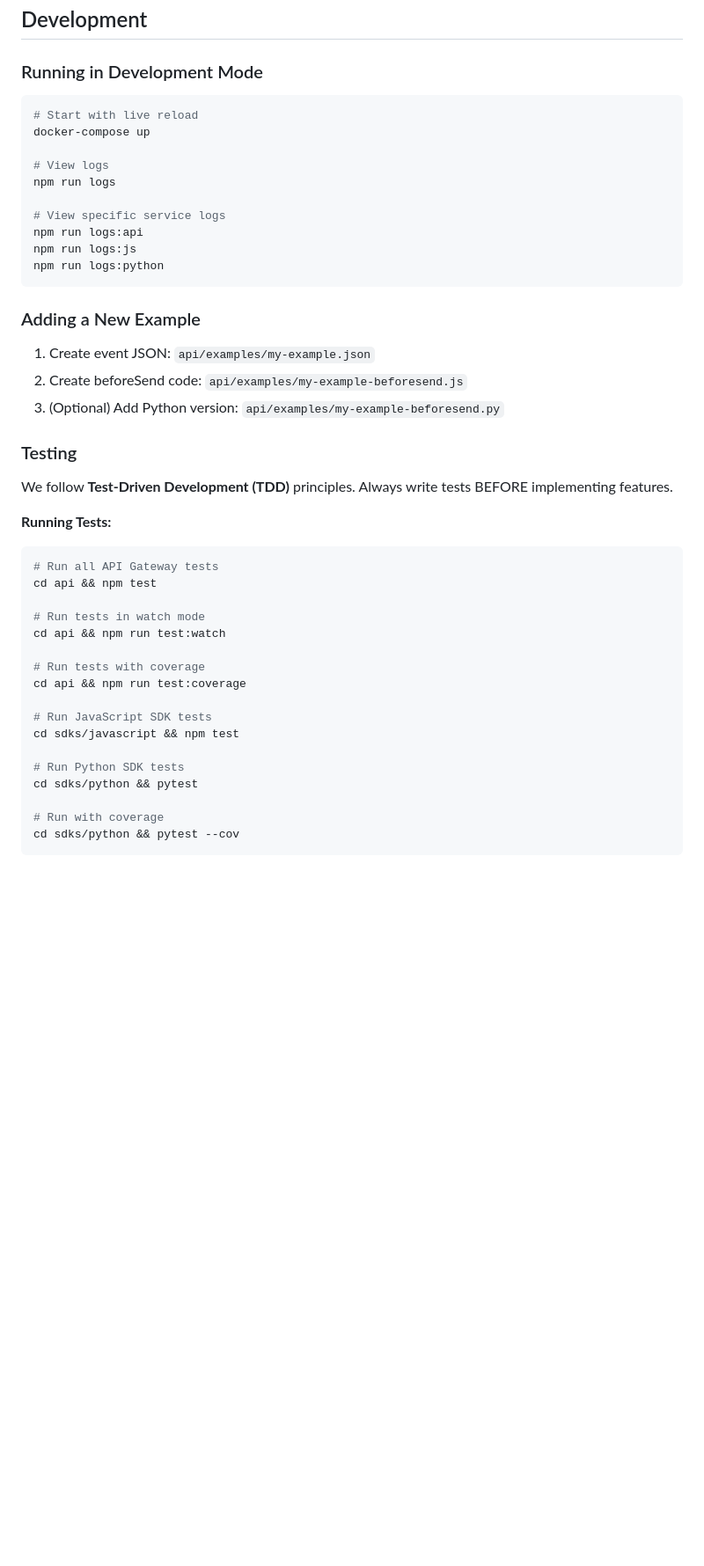
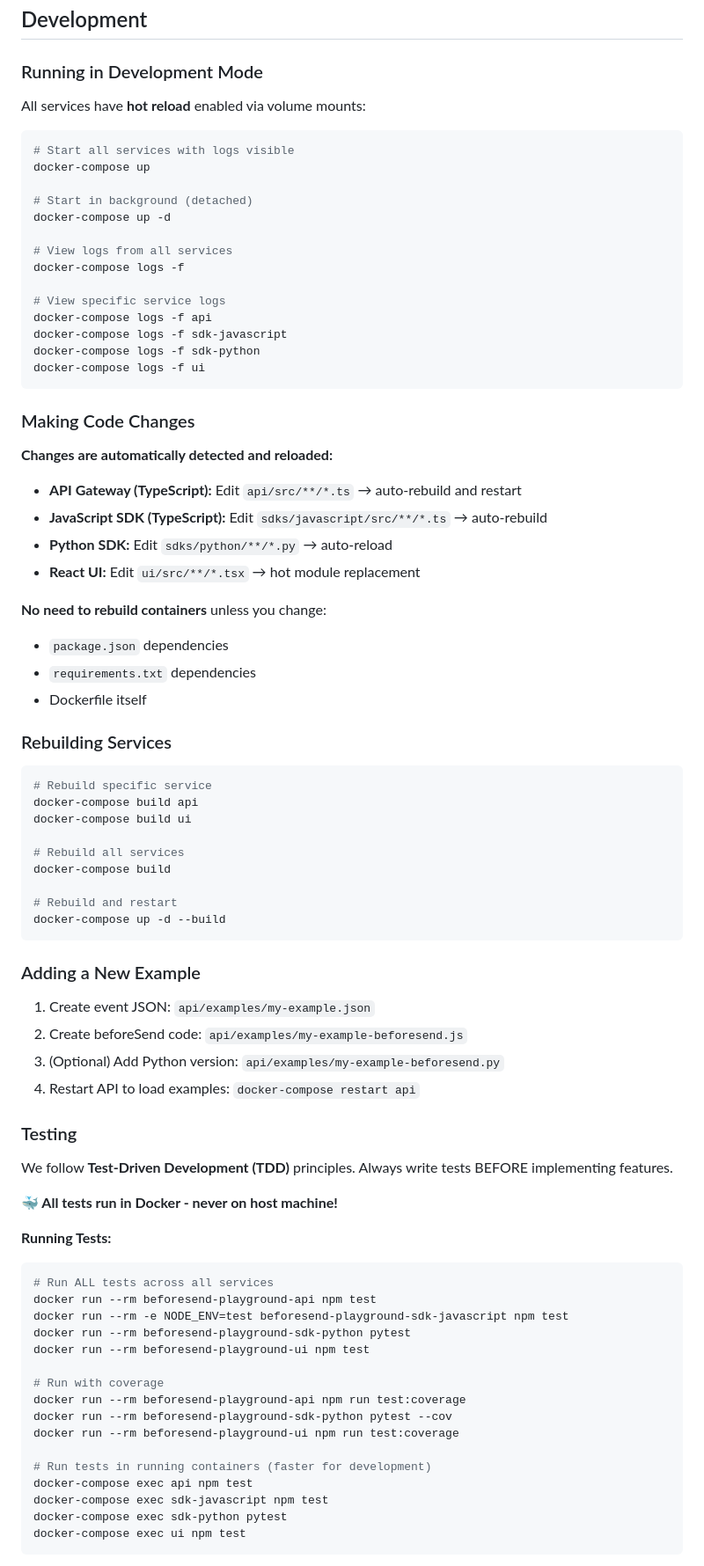
Before and after one commit to vlad-ko/beforesend-playground, a Markdown page: README.md, the part around one of its changes. Shown at 88% size. Drawn GitHub-style; blank space fills up the shorter version.

````diff
--- a/README.md
+++ b/README.md
@@ -257,17 +300,51 @@ List available SDKs.
 
 ### Running in Development Mode
 
+All services have **hot reload** enabled via volume mounts:
+
 ```bash
-# Start with live reload
+# Start all services with logs visible
 docker-compose up
 
-# View logs
-npm run logs
+# Start in background (detached)
+docker-compose up -d
+
+# View logs from all services
+docker-compose logs -f
 
 # View specific service logs
-npm run logs:api
-npm run logs:js
-npm run logs:python
+docker-compose logs -f api
+docker-compose logs -f sdk-javascript
+docker-compose logs -f sdk-python
+docker-compose logs -f ui
+```
+
+### Making Code Changes
+
+**Changes are automatically detected and reloaded:**
+
+- **API Gateway (TypeScript):** Edit `api/src/**/*.ts` → auto-rebuild and restart
+- **JavaScript SDK (TypeScript):** Edit `sdks/javascript/src/**/*.ts` → auto-rebuild
+- **Python SDK:** Edit `sdks/python/**/*.py` → auto-reload
+- **React UI:** Edit `ui/src/**/*.tsx` → hot module replacement
+
+**No need to rebuild containers** unless you change:
+- `package.json` dependencies
+- `requirements.txt` dependencies
+- Dockerfile itself
+
+### Rebuilding Services
+
+```bash
+# Rebuild specific service
+docker-compose build api
+docker-compose build ui
+
+# Rebuild all services
+docker-compose build
+
+# Rebuild and restart
+docker-compose up -d --build
 ```
 
 ### Adding a New Example
@@ -275,30 +352,32 @@ npm run logs:python
 1. Create event JSON: `api/examples/my-example.json`
 2. Create beforeSend code: `api/examples/my-example-beforesend.js`
 3. (Optional) Add Python version: `api/examples/my-example-beforesend.py`
+4. Restart API to load examples: `docker-compose restart api`
 
 ### Testing
 
 We follow **Test-Driven Development (TDD)** principles. Always write tests BEFORE implementing features.
 
+**🐳 All tests run in Docker - never on host machine!**
+
 **Running Tests:**
 
 ```bash
-# Run all API Gateway tests
-cd api && npm test
-
-# Run tests in watch mode
-cd api && npm run test:watch
-
-# Run tests with coverage
-cd api && npm run test:coverage
-
-# Run JavaScript SDK tests
-cd sdks/javascript && npm test
-
-# Run Python SDK tests
-cd sdks/python && pytest
+# Run ALL tests across all services
+docker run --rm beforesend-playground-api npm test
+docker run --rm -e NODE_ENV=test beforesend-playground-sdk-javascript npm test
+docker run --rm beforesend-playground-sdk-python pytest
+docker run --rm beforesend-playground-ui npm test
 
 # Run with coverage
-cd sdks/python && pytest --cov
+docker run --rm beforesend-playground-api npm run test:coverage
+docker run --rm beforesend-playground-sdk-python pytest --cov
+docker run --rm beforesend-playground-ui npm run test:coverage
+
+# Run tests in running containers (faster for development)
+docker-compose exec api npm test
+docker-compose exec sdk-javascript npm test
+docker-compose exec sdk-python pytest
+docker-compose exec ui npm test
 ```
 
````
Also changed, not shown: other parts of README.md (+143 -77 lines).
